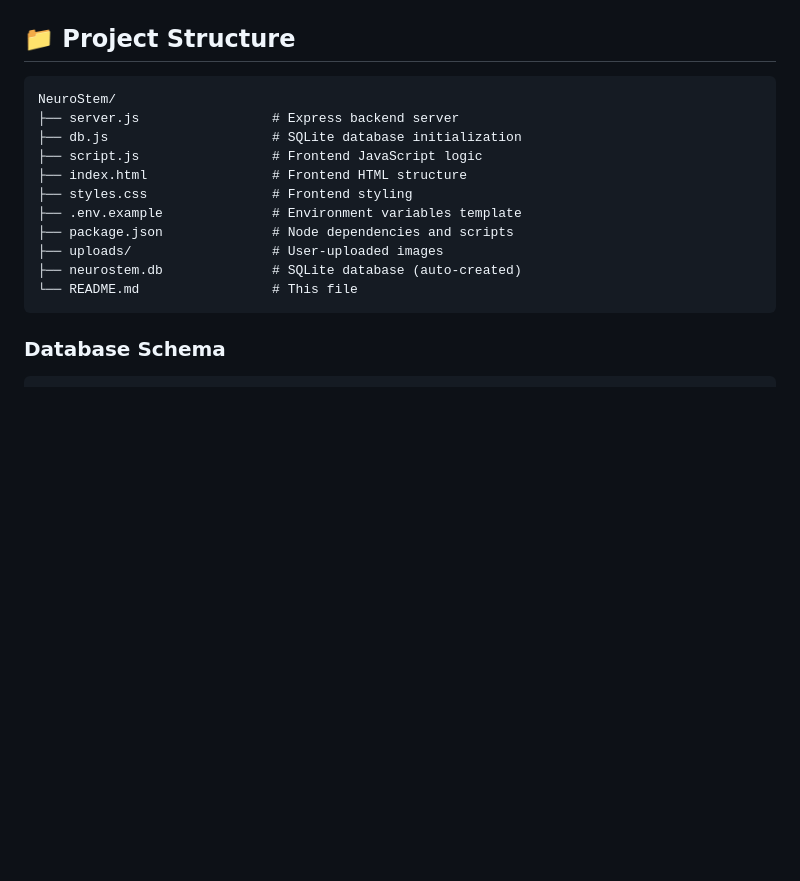
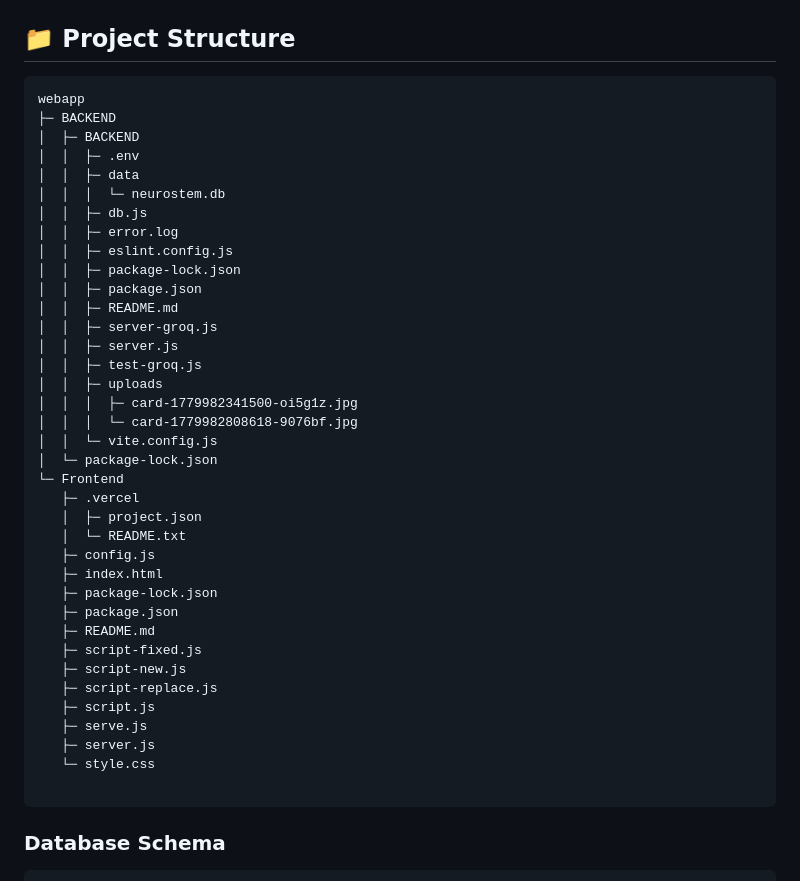
Before and after one commit to specter17/NeuroStem, a Markdown page: README.md, the part around the change. GitHub-like rendering; blank space fills up the shorter version.

````diff
--- a/README.md
+++ b/README.md
@@ -505,17 +505,43 @@ Response: {
 ## 📁 Project Structure
 
 ```
-NeuroStem/
-├── server.js                 # Express backend server
-├── db.js                     # SQLite database initialization
-├── script.js                 # Frontend JavaScript logic
-├── index.html                # Frontend HTML structure
-├── styles.css                # Frontend styling
-├── .env.example              # Environment variables template
-├── package.json              # Node dependencies and scripts
-├── uploads/                  # User-uploaded images
-├── neurostem.db              # SQLite database (auto-created)
-└── README.md                 # This file
+webapp
+├─ BACKEND
+│  ├─ BACKEND
+│  │  ├─ .env
+│  │  ├─ data
+│  │  │  └─ neurostem.db
+│  │  ├─ db.js
+│  │  ├─ error.log
+│  │  ├─ eslint.config.js
+│  │  ├─ package-lock.json
+│  │  ├─ package.json
+│  │  ├─ README.md
+│  │  ├─ server-groq.js
+│  │  ├─ server.js
+│  │  ├─ test-groq.js
+│  │  ├─ uploads
+│  │  │  ├─ card-1779982341500-oi5g1z.jpg
+│  │  │  └─ card-1779982808618-9076bf.jpg
+│  │  └─ vite.config.js
+│  └─ package-lock.json
+└─ Frontend
+   ├─ .vercel
+   │  ├─ project.json
+   │  └─ README.txt
+   ├─ config.js
+   ├─ index.html
+   ├─ package-lock.json
+   ├─ package.json
+   ├─ README.md
+   ├─ script-fixed.js
+   ├─ script-new.js
+   ├─ script-replace.js
+   ├─ script.js
+   ├─ serve.js
+   ├─ server.js
+   └─ style.css
+
 ```
 
 ### Database Schema
````
